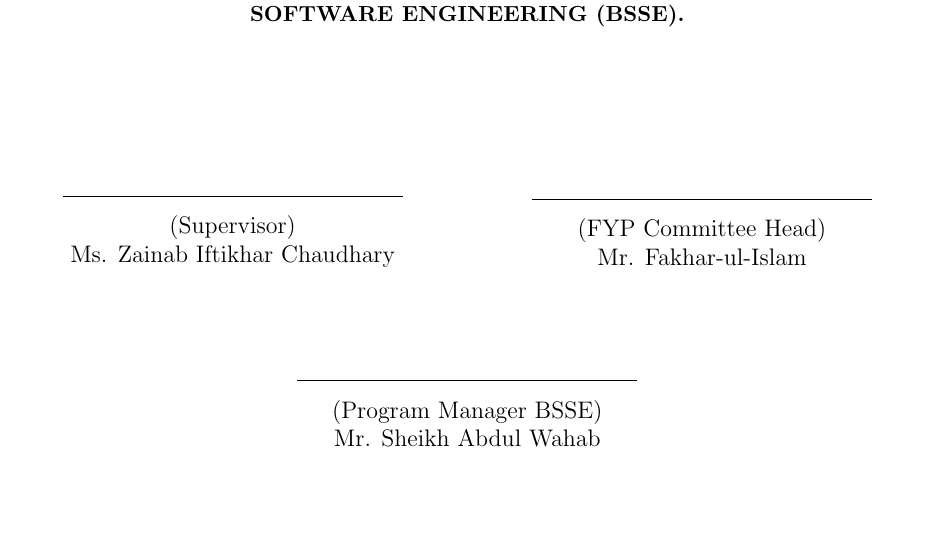
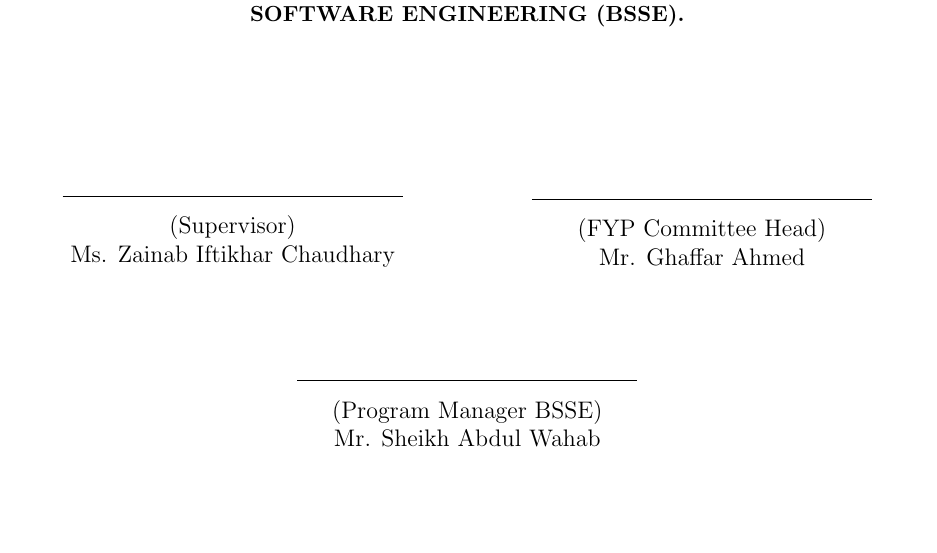
Before and after one commit to Haiderali27-hub/AI-Lab-Monitoring-, a LaTeX thesis (important docs/fyp_doc_3chatp_redrawn/FYP-Final.tex, which reads important docs/fyp_doc_3chatp_redrawn/Chapters/Chapter-0-2-Declaration.tex): part of page 2 of 181, cut so that both start at the same text. Compiled offline with pdfLaTeX.

Commit message:
Redrawn version: FYP Committee Head on the declaration page is Mr. Ghaffar Ahmed
Co-Authored-By: Claude Opus 5.5 <noreply@anthropic.com>

```diff
--- a/important docs/fyp_doc_3chatp_redrawn/Chapters/Chapter-0-2-Declaration.tex
+++ b/important docs/fyp_doc_3chatp_redrawn/Chapters/Chapter-0-2-Declaration.tex
@@ -47,7 +47,7 @@ Ms. Zainab Iftikhar Chaudhary
 \centering
 \rule{6cm}{0.4pt}\\[4pt]
 (FYP Committee Head)\\
-Mr. Fakhar-ul-Islam
+Mr. Ghaffar Ahmed
 \end{minipage}
 
 \vspace{1.5cm}
```
